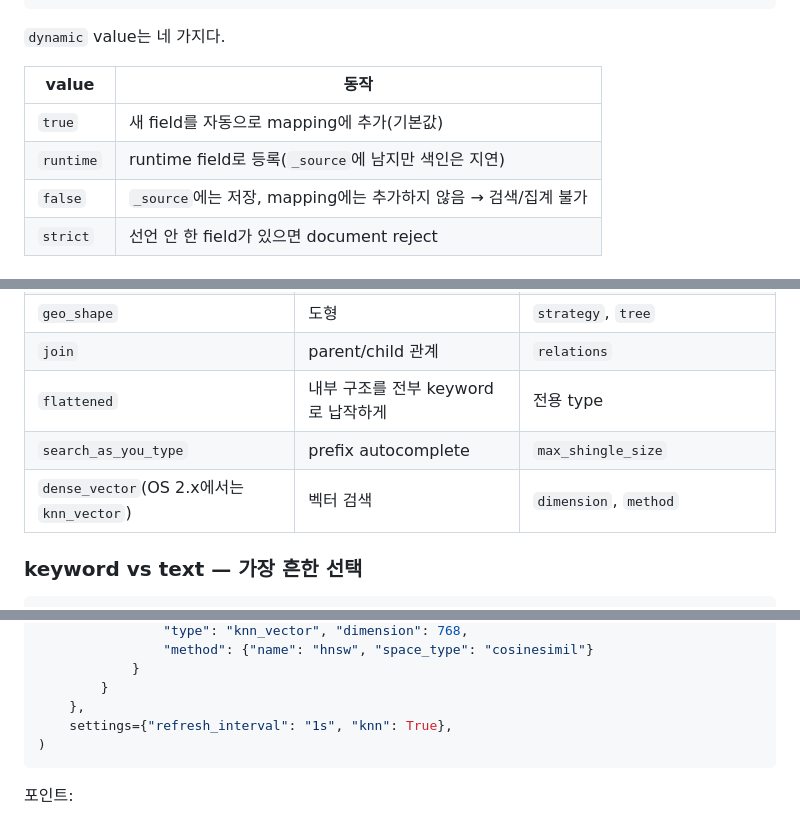
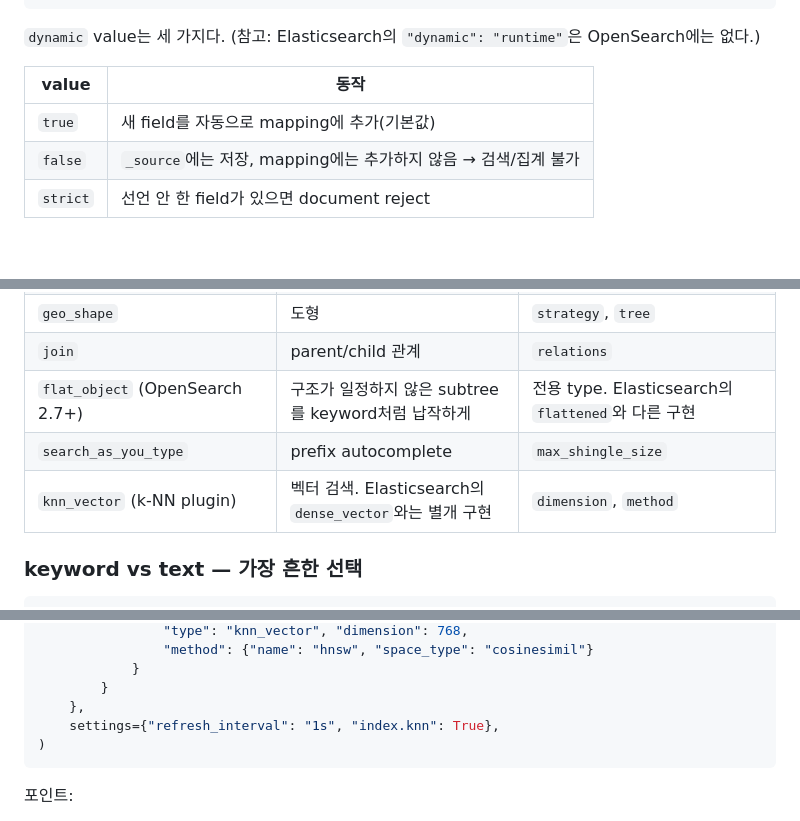
Before and after one commit to DarrenKoi/flask_modules, a Markdown page: ops_store/docs/mapping.md, 3 parts joined by grey strips. GitHub-like rendering; blank space fills up the shorter version.

Commit message:
fix mapping doc: correct opensearch-specific types and dynamic values
Remove Elasticsearch-only constructs that don't exist in OpenSearch:
- dynamic: "runtime" (ES-only; OS accepts true/false/strict)
- flattened type (ES licensed; OS has flat_object in 2.7+)
- dense_vector type (ES-only; OS uses knn_vector via k-NN plugin)
- knn settings use canonical index.knn flag

Co-Authored-By: Claude Opus 4.7 <noreply@anthropic.com>

````diff
--- a/ops_store/docs/mapping.md
+++ b/ops_store/docs/mapping.md
@@ -53,12 +53,12 @@ svc.create(
 )
 ```
 
-`dynamic` value는 네 가지다.
+`dynamic` value는 세 가지다. (참고: Elasticsearch의 `"dynamic": "runtime"`은
+OpenSearch에는 없다.)
 
 | value      | 동작 |
 |------------|------|
 | `true`     | 새 field를 자동으로 mapping에 추가(기본값) |
-| `runtime`  | runtime field로 등록(`_source`에 남지만 색인은 지연) |
 | `false`    | `_source`에는 저장, mapping에는 추가하지 않음 → 검색/집계 불가 |
 | `strict`   | 선언 안 한 field가 있으면 document reject |
 
@@ -80,9 +80,9 @@ svc.create(
 | `geo_point` | 좌표 | 없음 |
 | `geo_shape` | 도형 | `strategy`, `tree` |
 | `join`      | parent/child 관계 | `relations` |
-| `flattened` | 내부 구조를 전부 keyword로 납작하게 | 전용 type |
+| `flat_object` (OpenSearch 2.7+) | 구조가 일정하지 않은 subtree를 keyword처럼 납작하게 | 전용 type. Elasticsearch의 `flattened`와 다른 구현 |
 | `search_as_you_type` | prefix autocomplete | `max_shingle_size` |
-| `dense_vector`(OS 2.x에서는 `knn_vector`) | 벡터 검색 | `dimension`, `method` |
+| `knn_vector` (k-NN plugin) | 벡터 검색. Elasticsearch의 `dense_vector`와는 별개 구현 | `dimension`, `method` |
 
 ### keyword vs text — 가장 흔한 선택
 
@@ -396,7 +396,7 @@ svc.create(
             }
         }
     },
-    settings={"refresh_interval": "1s", "knn": True},
+    settings={"refresh_interval": "1s", "index.knn": True},
 )
 ```
 
````
